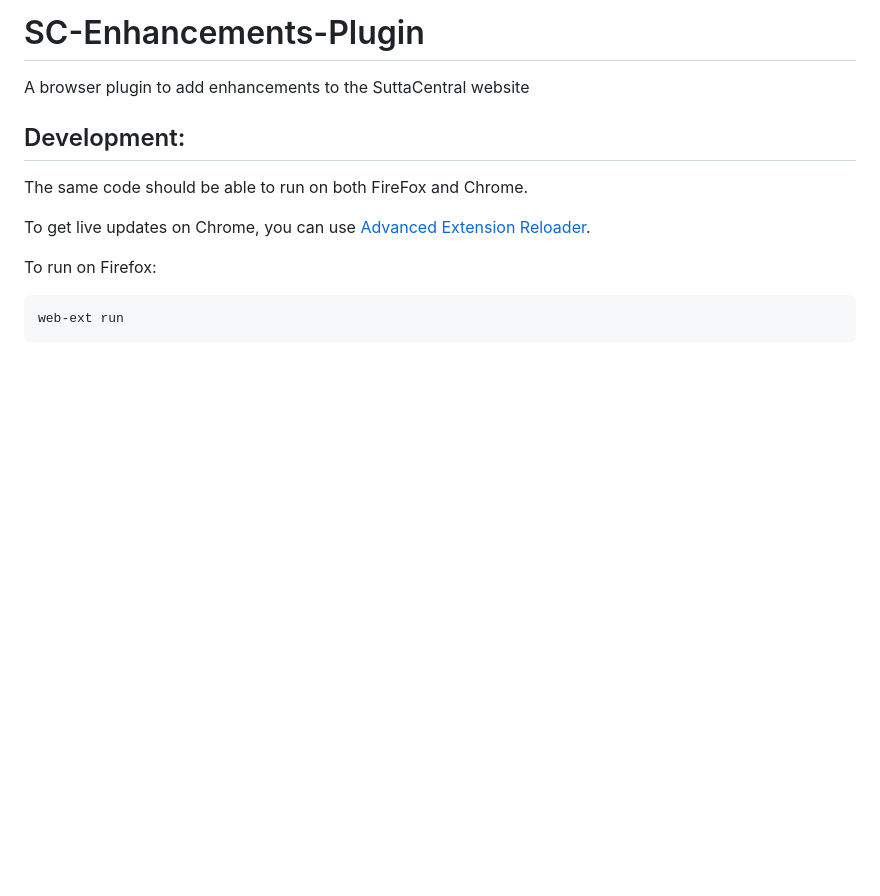
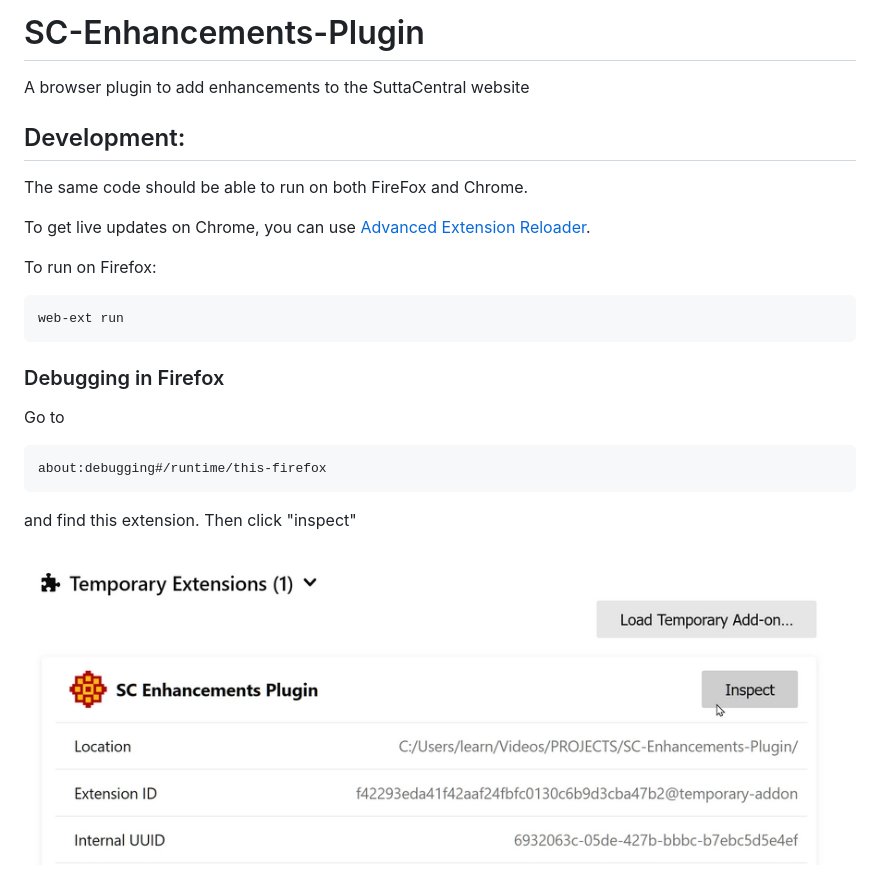
Before and after one commit to thesunshade/SC-Enhancements-Plugin, a Markdown page: README.md, the part around the change. GitHub-like rendering; pictures changed too: images/documentation/FirefoxDebugging.jpg (added); blank space fills up the shorter version.

Commit message:
new icon, more in readme

````diff
--- a/README.md
+++ b/README.md
@@ -13,3 +13,15 @@ To run on Firefox:
 ```
 web-ext run
 ```
+
+### Debugging in Firefox
+
+Go to
+
+```
+about:debugging#/runtime/this-firefox
+```
+
+and find this extension. Then click "inspect"
+
+![plugins debugging](images/documentation/FirefoxDebugging.jpg)
````
Also changed, not shown: image.png (added), images/icon.png, 1 other file.
